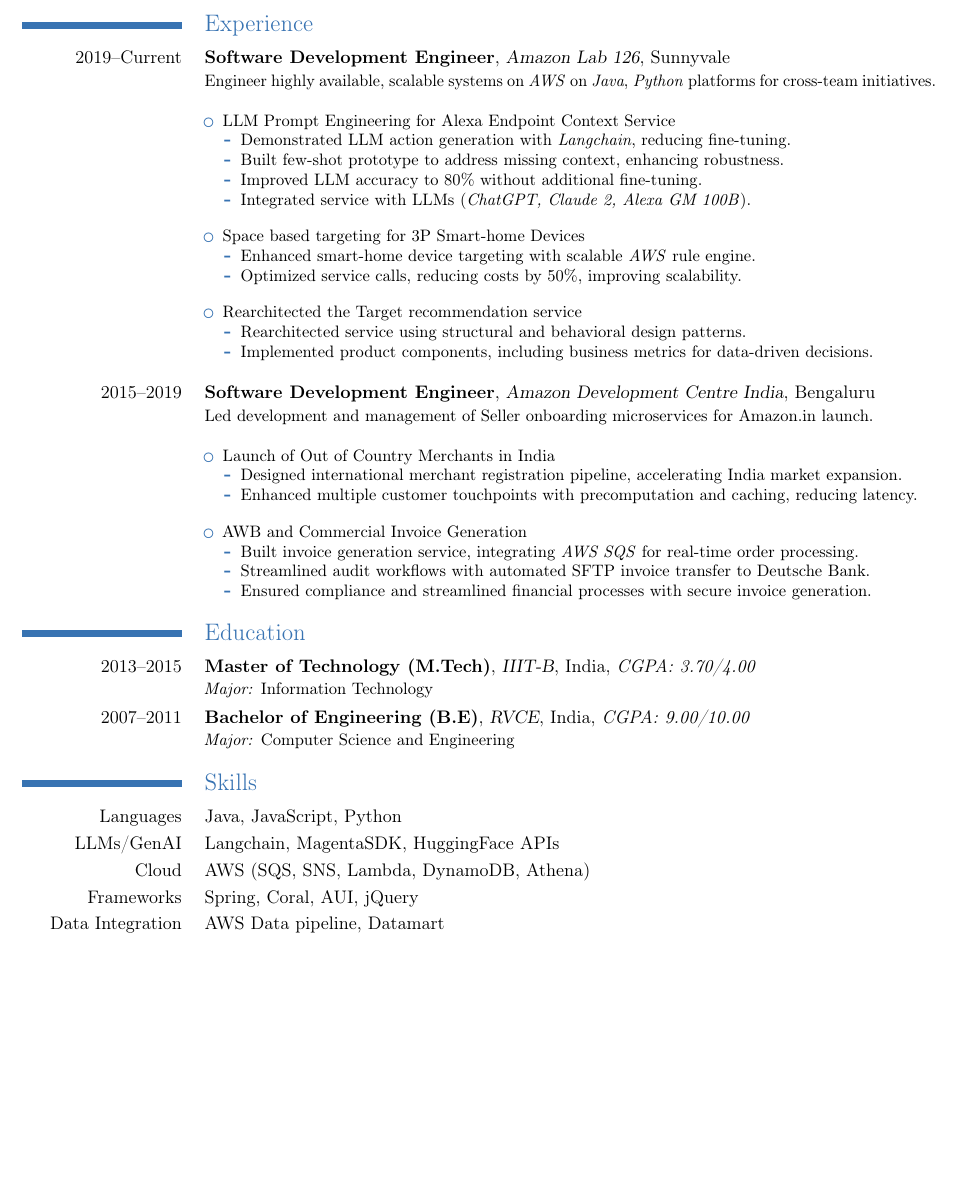
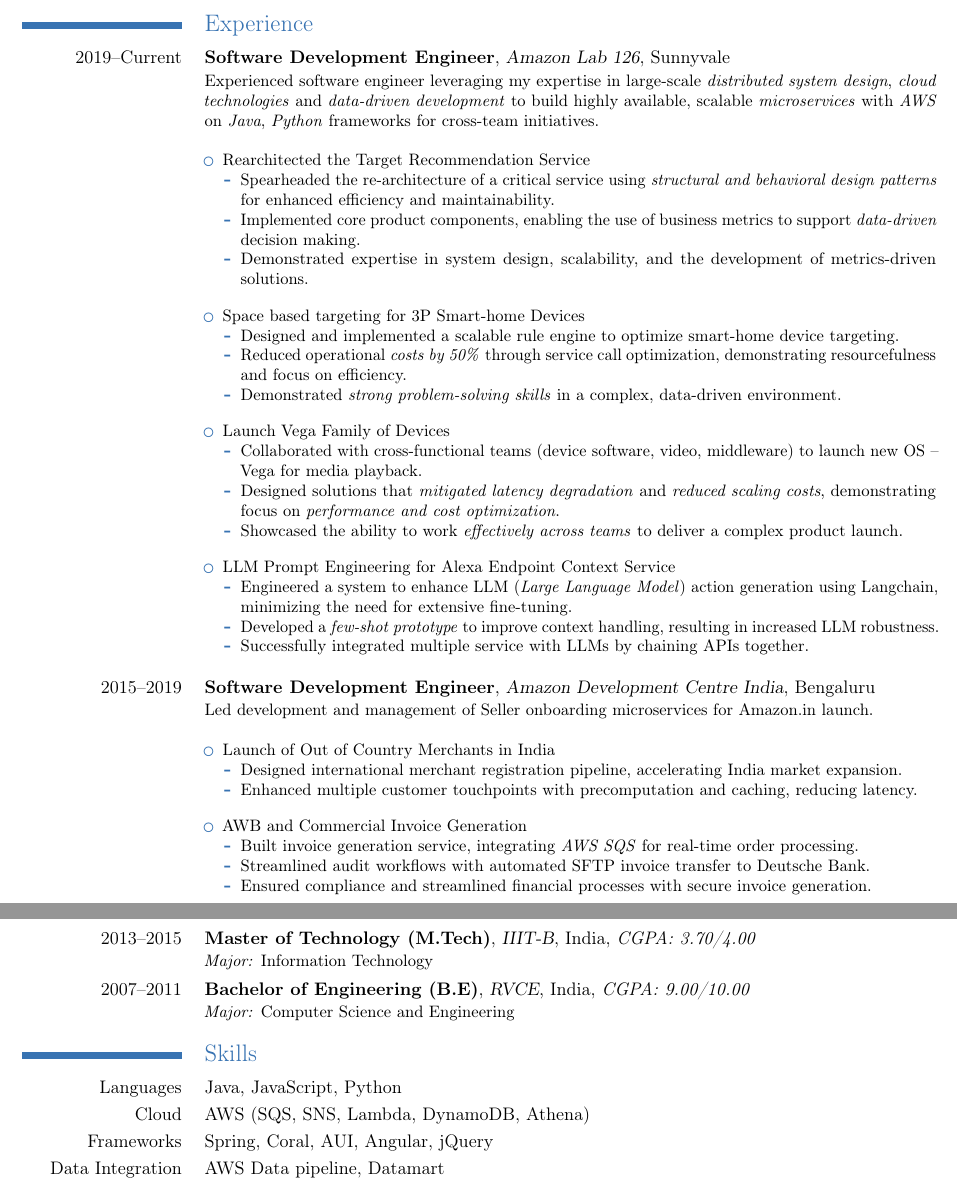
Before and after one commit to arjunswaj/resume, a LaTeX CV (main.tex, which reads sections/experience.tex, sections/skills.tex): part of the page before the commit and two parts of pages 1 and 2 of 2 after it, the two joined at a grey line, cut so that both start at the same text, the shorter picture padded with empty space. Compiled offline with pdfLaTeX.

Commit message:
Update resume for Snowflake

```diff
--- a/sections/experience.tex
+++ b/sections/experience.tex
@@ -1,24 +1,33 @@
 \section{Experience}
 \cventry[1em]{2019--Current}{Software Development Engineer}{Amazon Lab 126}{Sunnyvale}{}
-{Engineer highly available, scalable systems on \textit{AWS} on \textit{Java}, \textit{Python} platforms for cross-team initiatives.\newline{}
+{Experienced software engineer leveraging my expertise in large-scale \textit{distributed system design}, \textit{cloud technologies}
+and \textit{data-driven development} to build highly available, scalable \textit{microservices} with
+\textit{AWS} on \textit{Java}, \textit{Python} frameworks for cross-team initiatives.\newline{}
 \begin{itemize}
 \setlength\itemsep{1em}
-    \item LLM Prompt Engineering for Alexa Endpoint Context Service
+    \item Rearchitected the Target Recommendation Service
         \begin{itemize}
-            \item Demonstrated LLM action generation with \textit{Langchain}, reducing fine-tuning.
-            \item Built few-shot prototype to address missing context, enhancing robustness.
-            \item Improved LLM accuracy to 80\% without additional fine-tuning.
-            \item Integrated service with LLMs (\textit{ChatGPT, Claude 2, Alexa GM 100B}).
+            \item Spearheaded the re-architecture of a critical service using \textit{structural and behavioral design patterns} for enhanced efficiency and maintainability.
+            \item Implemented core product components, enabling the use of business metrics to support \textit{data-driven} decision making.
+            \item Demonstrated expertise in system design, scalability, and the development of metrics-driven solutions.
         \end{itemize}
     \item Space based targeting for 3P Smart-home Devices
     \begin{itemize}
-        \item Enhanced smart-home device targeting with scalable \textit{AWS} rule engine.
-        \item Optimized service calls, reducing costs by 50\%, improving scalability.
+        \item Designed and implemented a scalable rule engine to optimize smart-home device targeting.
+        \item Reduced operational \textit{costs by 50\%} through service call optimization, demonstrating resourcefulness and focus on efficiency.
+        \item Demonstrated \textit{strong problem-solving skills} in a complex, data-driven environment.
     \end{itemize}
-    \item Rearchitected the Target recommendation service
+    \item Launch Vega Family of Devices
         \begin{itemize}
-            \item Rearchitected service using structural and behavioral design patterns.
-            \item Implemented product components, including business metrics for data-driven decisions.
+            \item Collaborated with cross-functional teams (device software, video, middleware) to launch new OS -- Vega for media playback.
+            \item Designed solutions that \textit{mitigated latency degradation} and \textit{reduced scaling costs}, demonstrating focus on \textit{performance and cost optimization}.
+            \item Showcased the ability to work \textit{effectively across teams} to deliver a complex product launch.
+        \end{itemize}
+    \item LLM Prompt Engineering for Alexa Endpoint Context Service
+        \begin{itemize}
+            \item Engineered a system to enhance LLM (\textit{Large Language Model}) action generation using Langchain, minimizing the need for extensive fine-tuning.
+            \item Developed a \textit{few-shot prototype} to improve context handling, resulting in increased LLM robustness.
+            \item Successfully integrated multiple service with LLMs by chaining APIs together.
         \end{itemize}
 \end{itemize}}
 
--- a/sections/skills.tex
+++ b/sections/skills.tex
@@ -1,7 +1,6 @@
 \section{Skills}
 
 \cvitem{Languages}{Java, JavaScript, Python}
-\cvitem{LLMs/GenAI}{Langchain, MagentaSDK, HuggingFace APIs}
 \cvitem{Cloud}{AWS (SQS, SNS, Lambda, DynamoDB, Athena)}
-\cvitem{Frameworks}{Spring, Coral, AUI, jQuery}
+\cvitem{Frameworks}{Spring, Coral, AUI, Angular, jQuery}
 \cvitem{Data Integration}{AWS Data pipeline, Datamart}
```
Also changed, not shown: main.tex (+1 -0 lines), main.pdf, sections/skills.tex (1 more changed lines).
